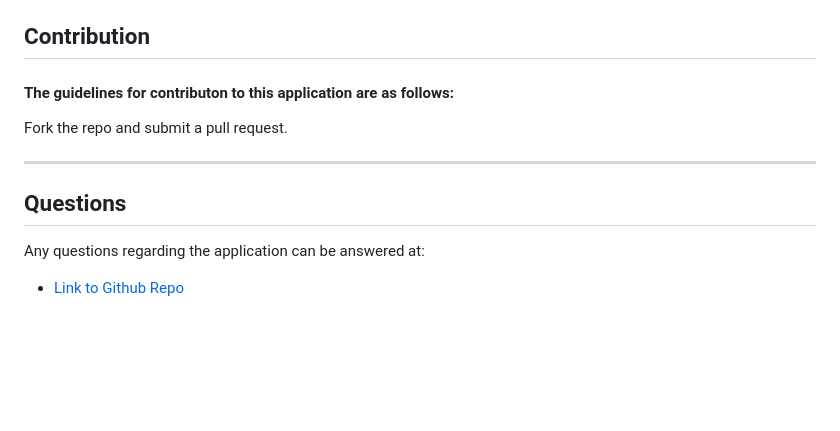
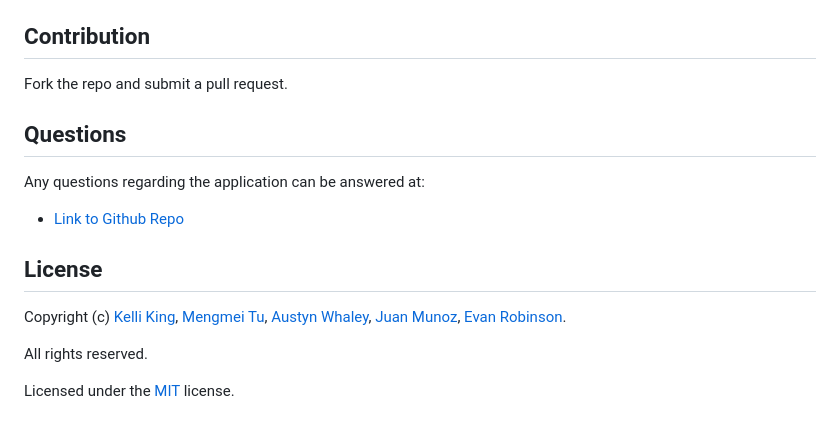
Before and after one commit to thorgriffs/make-your-madlibs, a Markdown page: README.md, the part around the change printed below. Drawn GitHub-style; blank space fills up the shorter version.

```diff
--- a/README.md
+++ b/README.md
@@ -55,9 +50,17 @@ Creating and posting madlibs to share with friends!
 ## Contribution
 
-#### The guidelines for contributon to this application are as follows:
 Fork the repo and submit a pull request.
 
----
 ## Questions
+
 Any questions regarding the application can be answered at:
+
 - [Link to Github Repo](https://github.com/thorgriffs/make-your-madlibs)
+
+## License
+
+  Copyright (c) [Kelli King](https://github.com/thorgriffs), [Mengmei Tu](https://github.com/mmeii), [Austyn Whaley](https://github.com/austynwhaley), [Juan Munoz](https://github.com/munozjuan), [Evan Robinson](https://github.com/erobinson3672).
+
+  All rights reserved.
+
+  Licensed under the [MIT](LICENSE) license.
```
Also changed, not shown: other parts of README.md (+23 -28 lines), public/images/updated-screenshot.png (added).
